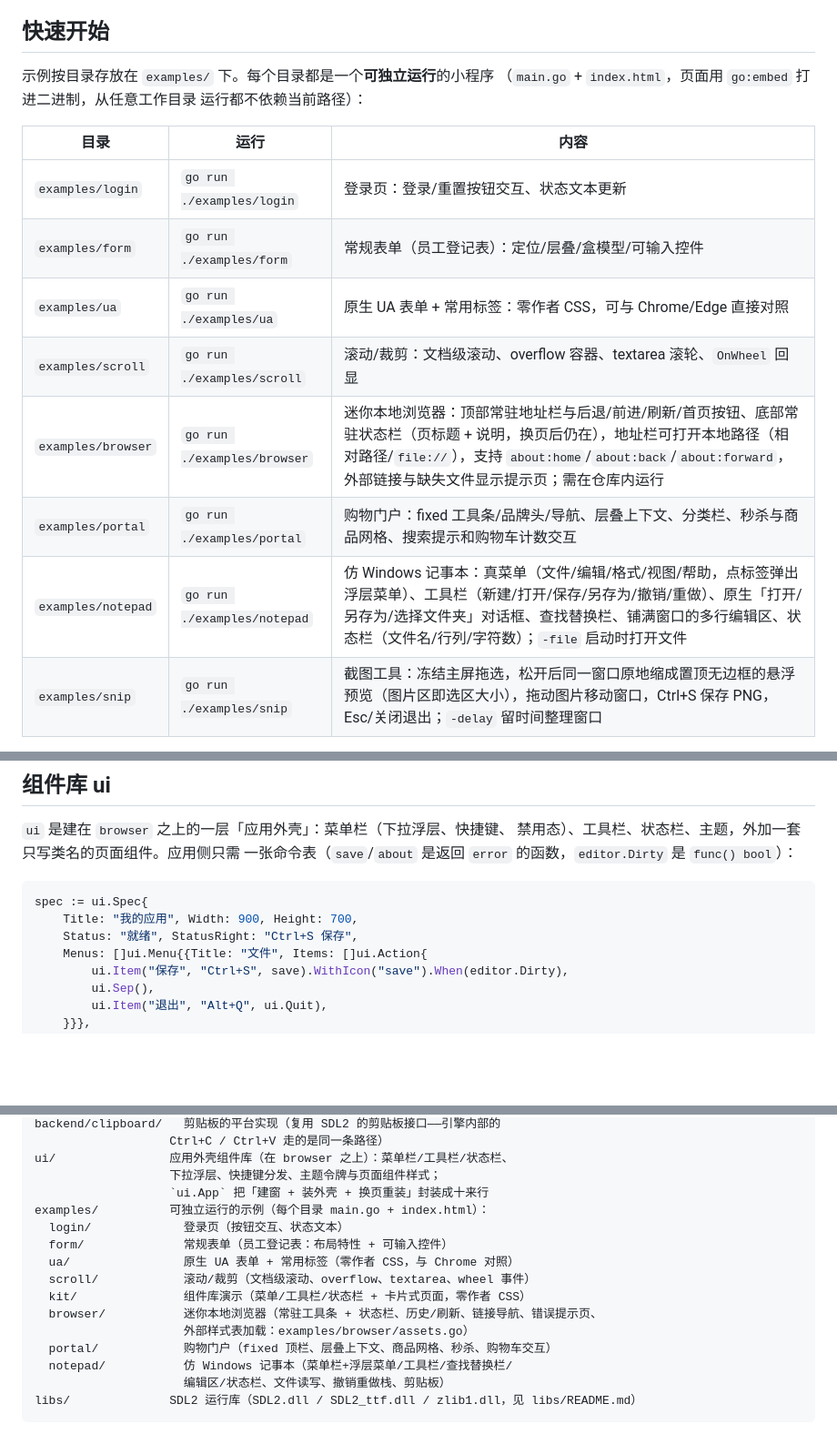
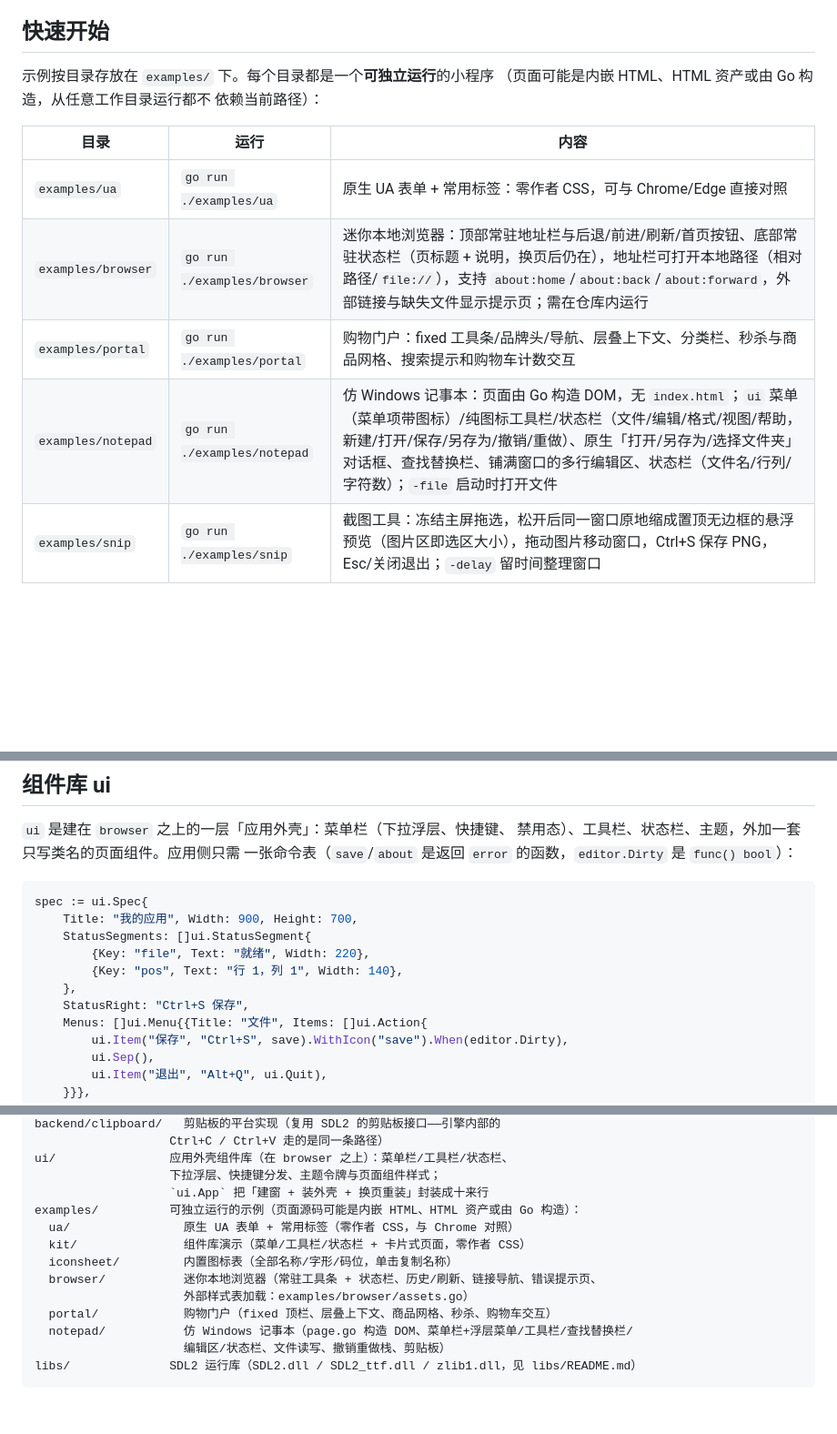
Before and after one commit to go-comm/ghromex, a Markdown page: README.md, 3 parts joined by grey strips. Shown at 91% size. Rendered like a GitHub page; blank space fills up the shorter version.

````diff
--- a/README.md
+++ b/README.md
@@ -34,18 +34,15 @@
 ## 快速开始
 
 示例按目录存放在 `examples/` 下。每个目录都是一个**可独立运行**的小程序
-（`main.go` + `index.html`，页面用 `go:embed` 打进二进制，从任意工作目录
-运行都不依赖当前路径）：
+（页面可能是内嵌 HTML、HTML 资产或由 Go 构造，从任意工作目录运行都不
+依赖当前路径）：
 
 | 目录 | 运行 | 内容 |
 | --- | --- | --- |
-| `examples/login` | `go run ./examples/login` | 登录页：登录/重置按钮交互、状态文本更新 |
-| `examples/form` | `go run ./examples/form` | 常规表单（员工登记表）：定位/层叠/盒模型/可输入控件 |
 | `examples/ua` | `go run ./examples/ua` | 原生 UA 表单 + 常用标签：零作者 CSS，可与 Chrome/Edge 直接对照 |
-| `examples/scroll` | `go run ./examples/scroll` | 滚动/裁剪：文档级滚动、overflow 容器、textarea 滚轮、`OnWheel` 回显 |
 | `examples/browser` | `go run ./examples/browser` | 迷你本地浏览器：顶部常驻地址栏与后退/前进/刷新/首页按钮、底部常驻状态栏（页标题 + 说明，换页后仍在），地址栏可打开本地路径（相对路径/`file://`），支持 `about:home`/`about:back`/`about:forward`，外部链接与缺失文件显示提示页；需在仓库内运行 |
 | `examples/portal` | `go run ./examples/portal` | 购物门户：fixed 工具条/品牌头/导航、层叠上下文、分类栏、秒杀与商品网格、搜索提示和购物车计数交互 |
-| `examples/notepad` | `go run ./examples/notepad` | 仿 Windows 记事本：真菜单（文件/编辑/格式/视图/帮助，点标签弹出浮层菜单）、工具栏（新建/打开/保存/另存为/撤销/重做）、原生「打开/另存为/选择文件夹」对话框、查找替换栏、铺满窗口的多行编辑区、状态栏（文件名/行列/字符数）；`-file` 启动时打开文件 |
+| `examples/notepad` | `go run ./examples/notepad` | 仿 Windows 记事本：页面由 Go 构造 DOM，无 `index.html`；`ui` 菜单（菜单项带图标）/纯图标工具栏/状态栏（文件/编辑/格式/视图/帮助，新建/打开/保存/另存为/撤销/重做）、原生「打开/另存为/选择文件夹」对话框、查找替换栏、铺满窗口的多行编辑区、状态栏（文件名/行列/字符数）；`-file` 启动时打开文件 |
 | `examples/snip` | `go run ./examples/snip` | 截图工具：冻结主屏拖选，松开后同一窗口原地缩成置顶无边框的悬浮预览（图片区即选区大小），拖动图片移动窗口，Ctrl+S 保存 PNG，Esc/关闭退出；`-delay` 留时间整理窗口 |
 
 每个示例都支持同一组调试参数：
@@ -175,7 +172,11 @@ Win32 COM 调用，无 CGO），消息框走 user32 的 `MessageBoxW`（不需
 ```go
 spec := ui.Spec{
 	Title: "我的应用", Width: 900, Height: 700,
-	Status: "就绪", StatusRight: "Ctrl+S 保存",
+	StatusSegments: []ui.StatusSegment{
+		{Key: "file", Text: "就绪", Width: 220},
+		{Key: "pos", Text: "行 1，列 1", Width: 140},
+	},
+	StatusRight: "Ctrl+S 保存",
 	Menus: []ui.Menu{{Title: "文件", Items: []ui.Action{
 		ui.Item("保存", "Ctrl+S", save).WithIcon("save").When(editor.Dirty),
 		ui.Sep(),
@@ -358,16 +419,14 @@ backend/clipboard/   剪贴板的平台实现（复用 SDL2 的剪贴板接口
 ui/                应用外壳组件库（在 browser 之上）：菜单栏/工具栏/状态栏、
                    下拉浮层、快捷键分发、主题令牌与页面组件样式；
                    `ui.App` 把「建窗 + 装外壳 + 换页重装」封装成十来行
-examples/          可独立运行的示例（每个目录 main.go + index.html）：
-  login/             登录页（按钮交互、状态文本）
-  form/              常规表单（员工登记表：布局特性 + 可输入控件）
+examples/          可独立运行的示例（页面源码可能是内嵌 HTML、HTML 资产或由 Go 构造）：
   ua/                原生 UA 表单 + 常用标签（零作者 CSS，与 Chrome 对照）
-  scroll/            滚动/裁剪（文档级滚动、overflow、textarea、wheel 事件）
   kit/               组件库演示（菜单/工具栏/状态栏 + 卡片式页面，零作者 CSS）
+  iconsheet/         内置图标表（全部名称/字形/码位，单击复制名称）
   browser/           迷你本地浏览器（常驻工具条 + 状态栏、历史/刷新、链接导航、错误提示页、
                      外部样式表加载：examples/browser/assets.go）
   portal/            购物门户（fixed 顶栏、层叠上下文、商品网格、秒杀、购物车交互）
-  notepad/           仿 Windows 记事本（菜单栏+浮层菜单/工具栏/查找替换栏/
+  notepad/           仿 Windows 记事本（page.go 构造 DOM、菜单栏+浮层菜单/工具栏/查找替换栏/
                      编辑区/状态栏、文件读写、撤销重做栈、剪贴板）
 libs/              SDL2 运行库（SDL2.dll / SDL2_ttf.dll / zlib1.dll，见 libs/README.md）
 ```
````
Also changed, not shown: other parts of README.md (+84 -24 lines), CHANGELOG.md (+32 -0 lines).
